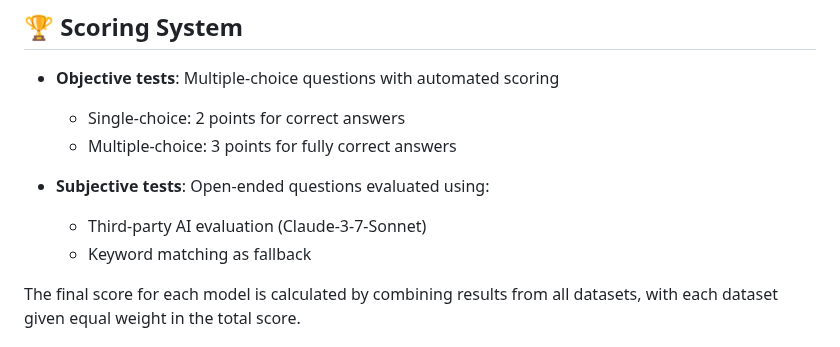
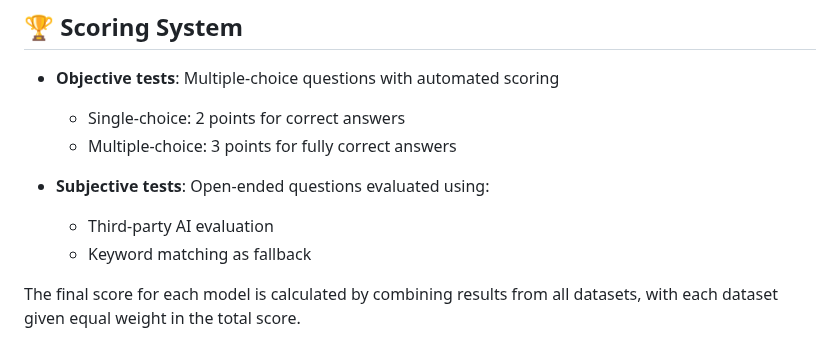
Before and after one commit to DMindAI/DMind-Benchmark, a Markdown page: README.md, the part around the change. Drawn GitHub-style.

```diff
--- a/README.md
+++ b/README.md
@@ -513,7 +513,7 @@ The framework handles response parsing for different providers:
   - Multiple-choice: 3 points for fully correct answers
 
 - **Subjective tests**: Open-ended questions evaluated using:
-  - Third-party AI evaluation (Claude-3-7-Sonnet)
+  - Third-party AI evaluation
   - Keyword matching as fallback
 
 The final score for each model is calculated by combining results from all datasets, with each dataset given equal weight in the total score.
```
